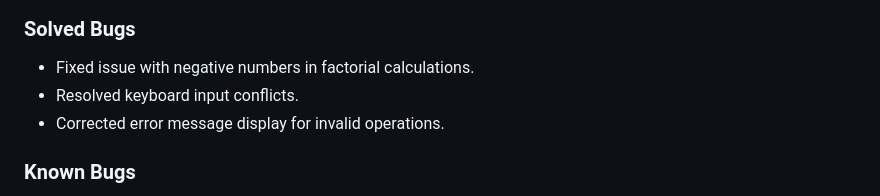
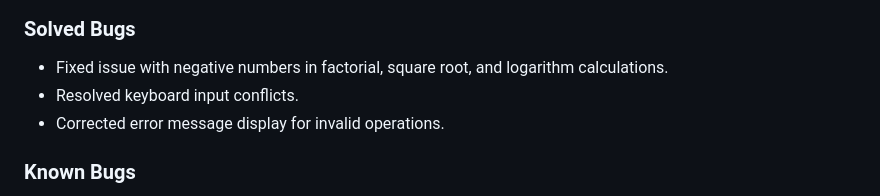
Before and after one commit to yohannes2025/project-2-scientific-calculator, a Markdown page: README.md, the part around the change. Drawn GitHub-style.

```diff
--- a/README.md
+++ b/README.md
@@ -172,7 +172,7 @@ The application is live on GitHub Pages. [View live site here](https://yohannes2
   ![JSHint test result](assets/images/validation/jshint.png)
 
 ### Solved Bugs
-- Fixed issue with negative numbers in factorial calculations.
+- Fixed issue with negative numbers in factorial, square root, and logarithm calculations.
 - Resolved keyboard input conflicts.
 - Corrected error message display for invalid operations.
 
```
